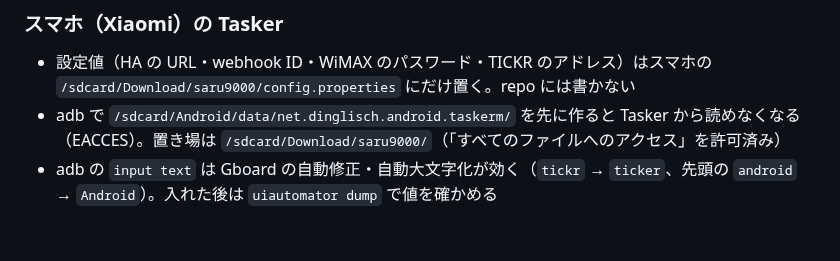
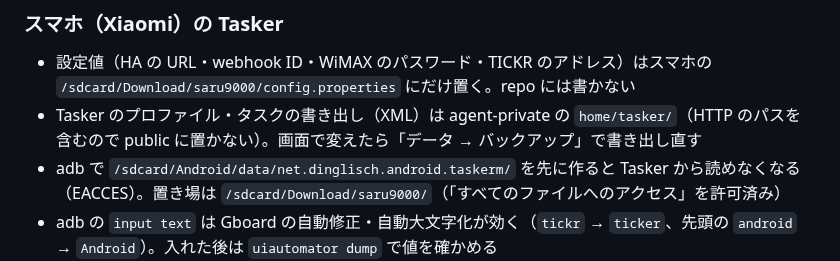
Before and after one commit to tsu-nera/saru9000, a Markdown page: home/AGENTS.md, the part around the change. GitHub-like rendering; blank space fills up the shorter version.

Commit message:
docs(home): Tasker 設定の書き出しの置き場 (#142)

```diff
--- a/home/AGENTS.md
+++ b/home/AGENTS.md
@@ -91,6 +91,7 @@ HA の設定や Google 連携を変えたら、入力と観測を組み合わせ
 ### スマホ（Xiaomi）の Tasker
 
 - 設定値（HA の URL・webhook ID・WiMAX のパスワード・TICKR のアドレス）はスマホの `/sdcard/Download/saru9000/config.properties` にだけ置く。repo には書かない
+- Tasker のプロファイル・タスクの書き出し（XML）は agent-private の `home/tasker/`（HTTP のパスを含むので public に置かない）。画面で変えたら「データ → バックアップ」で書き出し直す
 - adb で `/sdcard/Android/data/net.dinglisch.android.taskerm/` を先に作ると Tasker から読めなくなる（EACCES）。置き場は `/sdcard/Download/saru9000/`（「すべてのファイルへのアクセス」を許可済み）
 - adb の `input text` は Gboard の自動修正・自動大文字化が効く（`tickr` → `ticker`、先頭の `android` → `Android`）。入れた後は `uiautomator dump` で値を確かめる
 - Tasker の画面で編集した後は一覧の ✓ で保存する。保存前に強制停止すると消える
```
